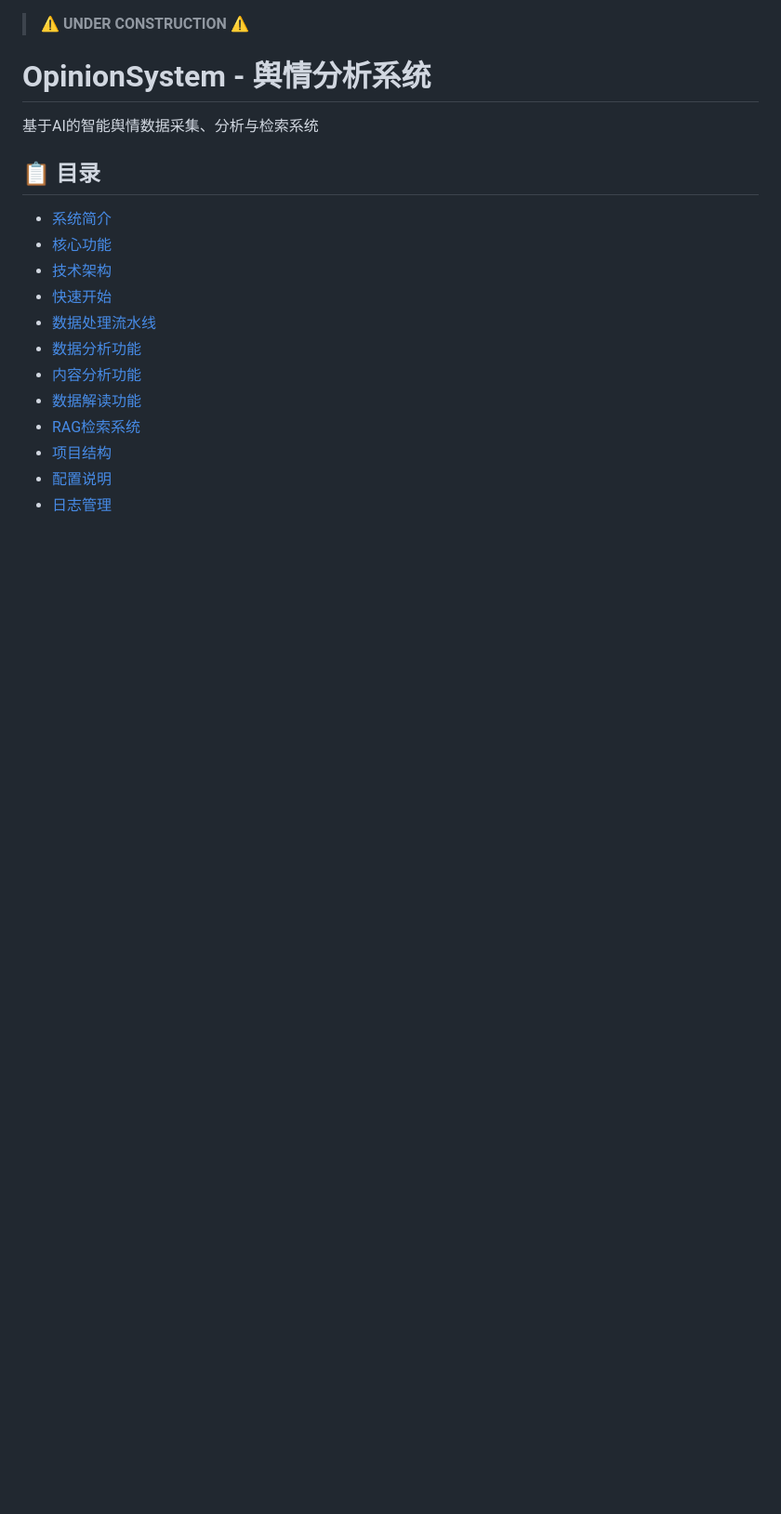
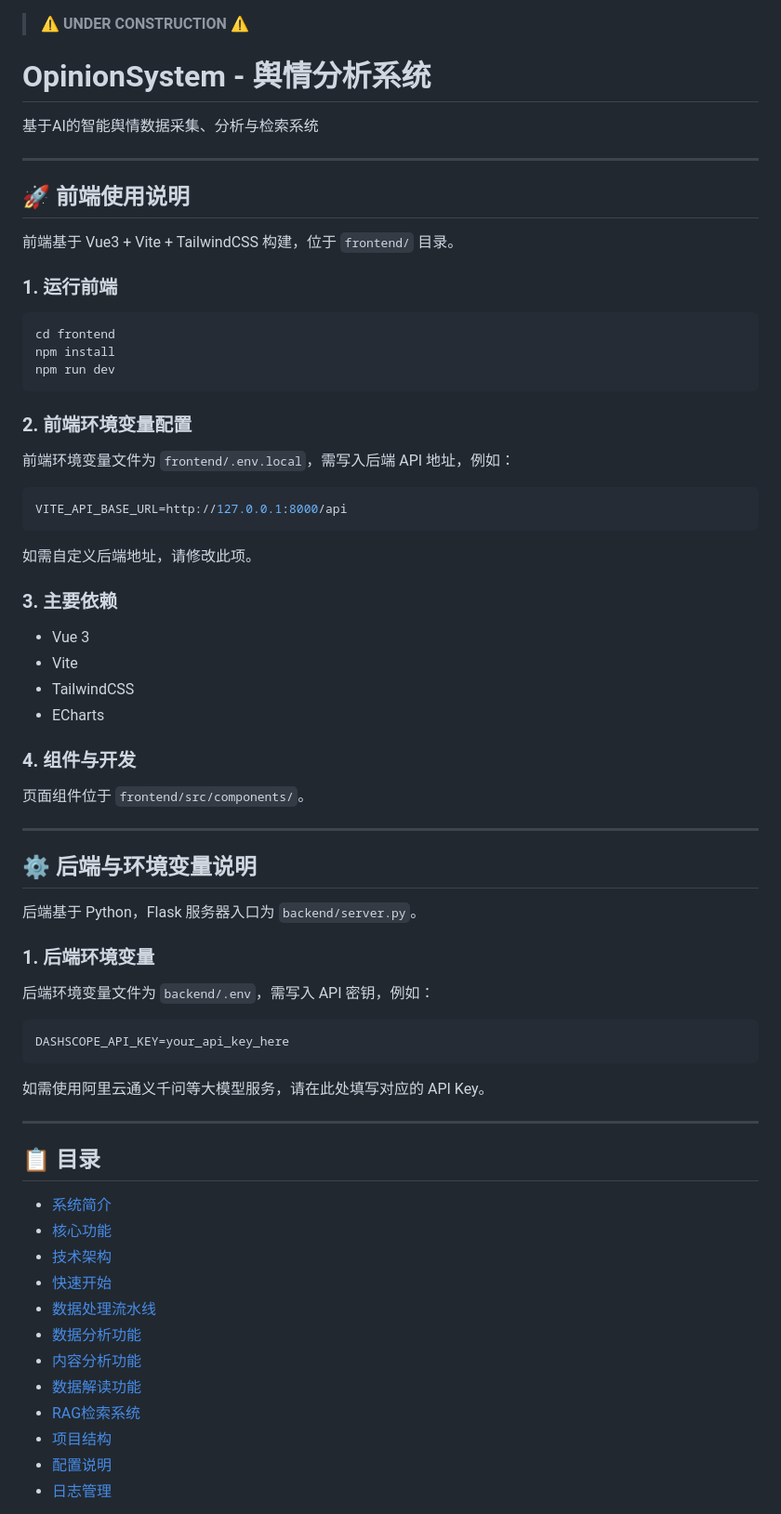
Before and after one commit to izukuuuu/opinion-system, a Markdown page: README.md, the part around the change. Shown: that part at 93% size. Drawn GitHub-style; blank space fills up the shorter version.

Commit message:
完善前端说明

````diff
--- a/README.md
+++ b/README.md
@@ -1,8 +1,62 @@
 > ⚠️ **UNDER CONSTRUCTION** ⚠️
+
 
 # OpinionSystem - 舆情分析系统
 
 基于AI的智能舆情数据采集、分析与检索系统
+
+---
+
+## 🚀 前端使用说明
+
+前端基于 Vue3 + Vite + TailwindCSS 构建，位于 `frontend/` 目录。
+
+### 1. 运行前端
+
+```bash
+cd frontend
+npm install
+npm run dev
+```
+
+### 2. 前端环境变量配置
+
+前端环境变量文件为 `frontend/.env.local`，需写入后端 API 地址，例如：
+
+```env
+VITE_API_BASE_URL=http://127.0.0.1:8000/api
+```
+
+如需自定义后端地址，请修改此项。
+
+### 3. 主要依赖
+
+- Vue 3
+- Vite
+- TailwindCSS
+- ECharts
+
+### 4. 组件与开发
+
+页面组件位于 `frontend/src/components/`。
+
+---
+
+## ⚙️ 后端与环境变量说明
+
+后端基于 Python，Flask 服务器入口为 `backend/server.py`。
+
+### 1. 后端环境变量
+
+后端环境变量文件为 `backend/.env`，需写入 API 密钥，例如：
+
+```env
+DASHSCOPE_API_KEY=your_api_key_here
+```
+
+如需使用阿里云通义千问等大模型服务，请在此处填写对应的 API Key。
+
+---
 
 ## 📋 目录
 
````
